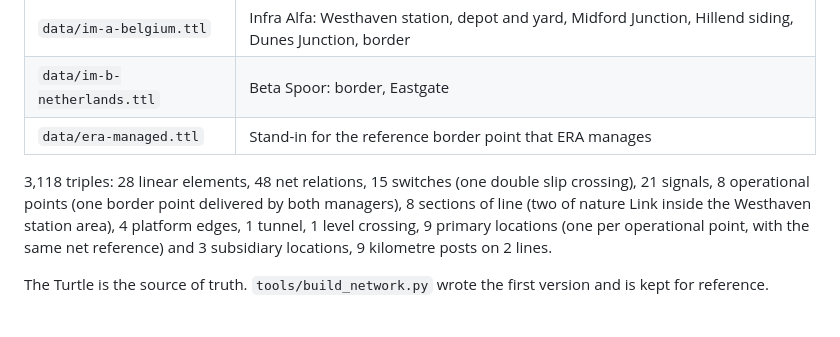
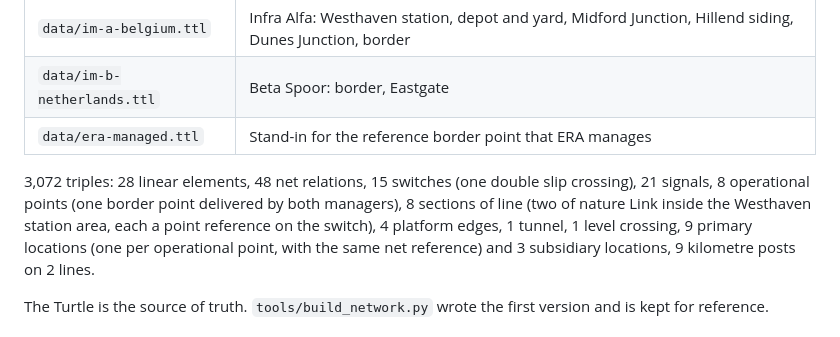
Before and after one commit to Matdata-eu/era-rinf-example, a Markdown page: README.md, the part around the change. GitHub-like rendering.

```diff
--- a/README.md
+++ b/README.md
@@ -18,8 +18,8 @@ except the country IRIs is invented, and the geometries are schematic and lie in
 | `data/im-b-netherlands.ttl` | Beta Spoor: border, Eastgate |
 | `data/era-managed.ttl` | Stand-in for the reference border point that ERA manages |
 
-3,118 triples: 28 linear elements, 48 net relations, 15 switches (one double slip crossing), 21 signals,
-8 operational points (one border point delivered by both managers), 8 sections of line (two of nature Link inside the Westhaven station area), 4 platform edges,
+3,072 triples: 28 linear elements, 48 net relations, 15 switches (one double slip crossing), 21 signals,
+8 operational points (one border point delivered by both managers), 8 sections of line (two of nature Link inside the Westhaven station area, each a point reference on the switch), 4 platform edges,
 1 tunnel, 1 level crossing, 9 primary locations (one per operational point, with the same net reference) and 3 subsidiary locations, 9 kilometre posts on 2 lines.
 
 The Turtle is the source of truth. `tools/build_network.py` wrote the first version and is kept for reference.
```
Also changed, not shown: docs/network.png, 8 other files.
